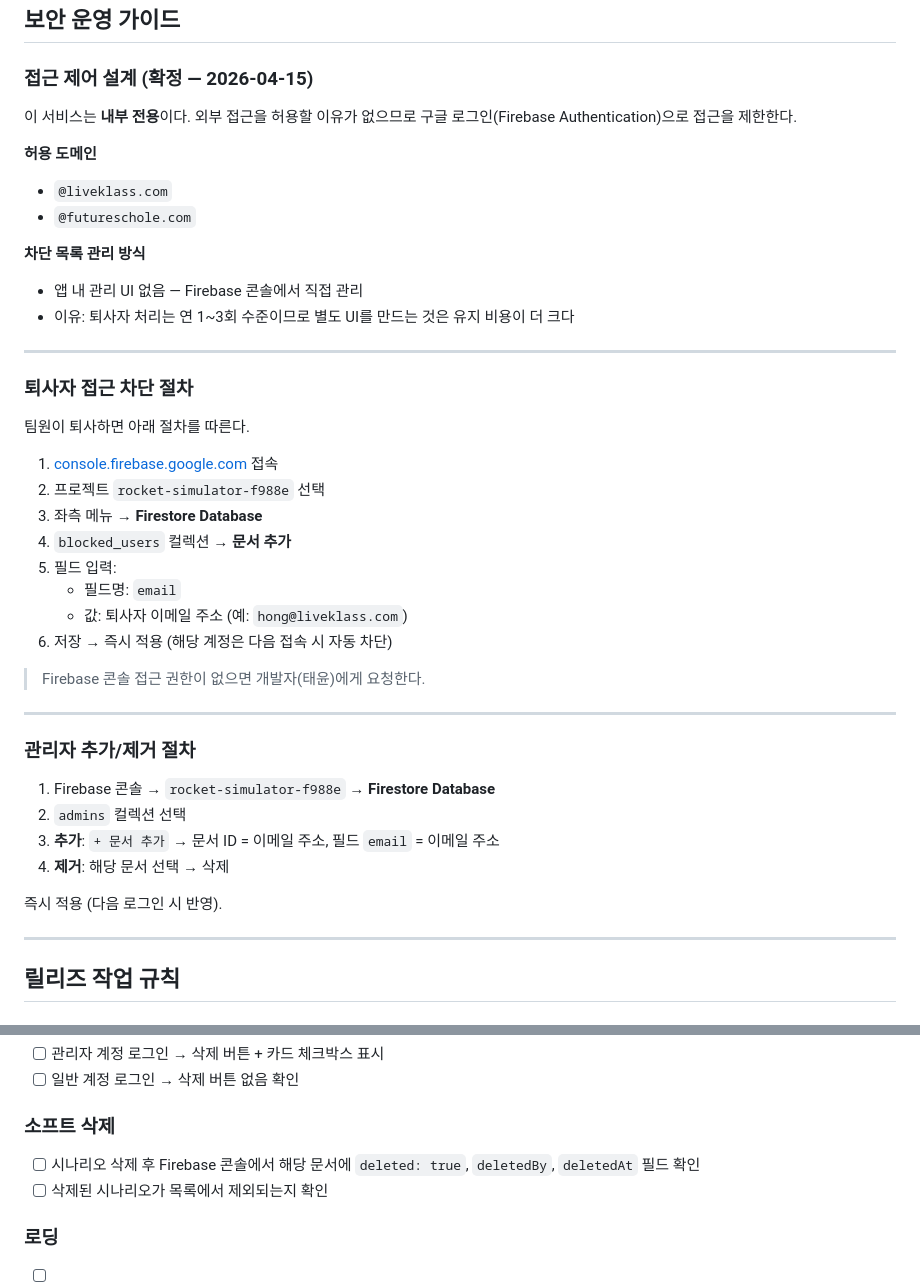
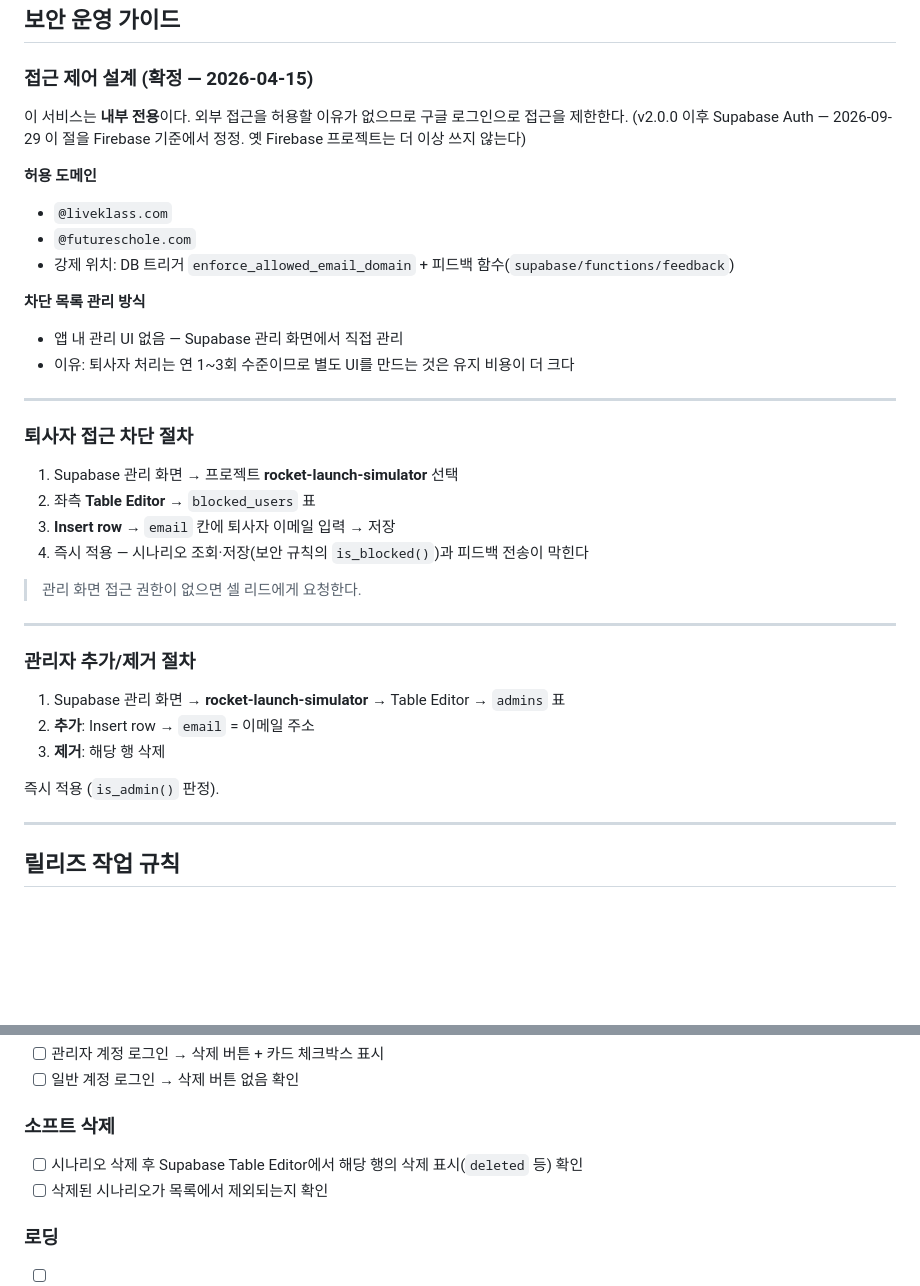
Before and after one commit to fancy-rgb/rocket-sales-simulator, a Markdown page: CLAUDE.md, 2 parts joined by grey strips. Rendered like a GitHub page; blank space fills up the shorter version.

Commit message:
docs: 퇴사자·관리자 절차를 옛 Firebase에서 Supabase 기준으로 정정
v2.0.0(2026-05-13)에서 Supabase로 옮겼는데 안내는 옛 Firebase 프로젝트를 가리켰다(보안 점검 T6 F4).
blocked_users·admins 표 + is_blocked()/is_admin() 판정 — 보안 규칙 적용 표 실측.

Co-Authored-By: Claude Opus 5.5 <noreply@anthropic.com>

```diff
--- a/CLAUDE.md
+++ b/CLAUDE.md
@@ -101,43 +101,38 @@
 
 ### 접근 제어 설계 (확정 — 2026-04-15)
 
-이 서비스는 **내부 전용**이다. 외부 접근을 허용할 이유가 없으므로 구글 로그인(Firebase Authentication)으로 접근을 제한한다.
+이 서비스는 **내부 전용**이다. 외부 접근을 허용할 이유가 없으므로 구글 로그인으로 접근을 제한한다.
+(v2.0.0 이후 Supabase Auth — 2026-09-29 이 절을 Firebase 기준에서 정정. 옛 Firebase 프로젝트는 더 이상 쓰지 않는다)
 
 **허용 도메인**
 - `@liveklass.com`
 - `@futureschole.com`
+- 강제 위치: DB 트리거 `enforce_allowed_email_domain` + 피드백 함수(`supabase/functions/feedback`)
 
 **차단 목록 관리 방식**
-- 앱 내 관리 UI 없음 — Firebase 콘솔에서 직접 관리
+- 앱 내 관리 UI 없음 — Supabase 관리 화면에서 직접 관리
 - 이유: 퇴사자 처리는 연 1~3회 수준이므로 별도 UI를 만드는 것은 유지 비용이 더 크다
 
 ---
 
 ### 퇴사자 접근 차단 절차
 
-팀원이 퇴사하면 아래 절차를 따른다.
+1. Supabase 관리 화면 → 프로젝트 **rocket-launch-simulator** 선택
+2. 좌측 **Table Editor** → `blocked_users` 표
+3. **Insert row** → `email` 칸에 퇴사자 이메일 입력 → 저장
+4. 즉시 적용 — 시나리오 조회·저장(보안 규칙의 `is_blocked()`)과 피드백 전송이 막힌다
 
-1. [console.firebase.google.com](https://console.firebase.google.com) 접속
-2. 프로젝트 `rocket-simulator-f988e` 선택
-3. 좌측 메뉴 → **Firestore Database**
-4. `blocked_users` 컬렉션 → **문서 추가**
-5. 필드 입력:
-   - 필드명: `email`
-   - 값: 퇴사자 이메일 주소 (예: `hong@liveklass.com`)
-6. 저장 → 즉시 적용 (해당 계정은 다음 접속 시 자동 차단)
-
-> Firebase 콘솔 접근 권한이 없으면 개발자(태윤)에게 요청한다.
+> 관리 화면 접근 권한이 없으면 셀 리드에게 요청한다.
 
 ---
 
 ### 관리자 추가/제거 절차
 
-1. Firebase 콘솔 → `rocket-simulator-f988e` → **Firestore Database**
-2. `admins` 컬렉션 선택
-3. **추가**: `+ 문서 추가` → 문서 ID = 이메일 주소, 필드 `email` = 이메일 주소
-4. **제거**: 해당 문서 선택 → 삭제
+1. Supabase 관리 화면 → **rocket-launch-simulator** → Table Editor → `admins` 표
+2. **추가**: Insert row → `email` = 이메일 주소
+3. **제거**: 해당 행 삭제
 
-즉시 적용 (다음 로그인 시 반영).
+즉시 적용 (`is_admin()` 판정).
 
 ---
 
@@ -201,7 +196,7 @@ grep -m1 '^## \[v' CHANGELOG.md                            # CHANGELOG 최상단
 - [ ] 일반 계정 로그인 → 삭제 버튼 없음 확인
 
 ### 소프트 삭제
-- [ ] 시나리오 삭제 후 Firebase 콘솔에서 해당 문서에 `deleted: true`, `deletedBy`, `deletedAt` 필드 확인
+- [ ] 시나리오 삭제 후 Supabase Table Editor에서 해당 행의 삭제 표시(`deleted` 등) 확인
 - [ ] 삭제된 시나리오가 목록에서 제외되는지 확인
 
 ### 로딩
```
